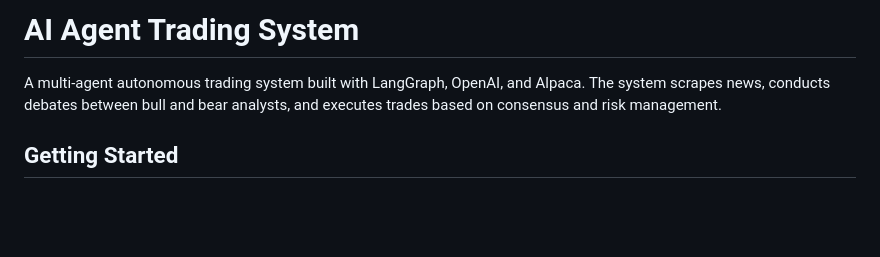
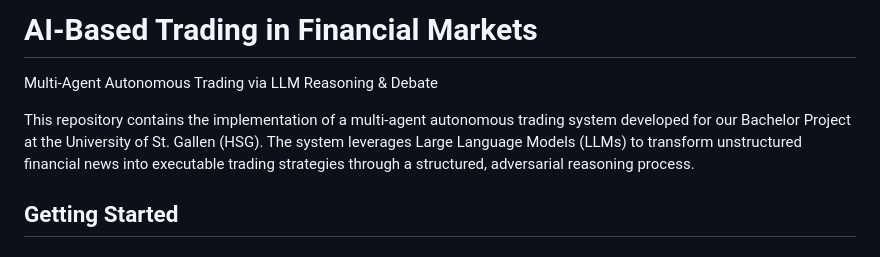
Before and after one commit to gil05les/ai-based-trading-in-financial-markets, a Markdown page: README.md, the part around the change. Drawn GitHub-style; blank space fills up the shorter version.

Commit message:
Changed Name of the title in README.md

```diff
--- a/README.md
+++ b/README.md
@@ -1,6 +1,7 @@
-# AI Agent Trading System
+# AI-Based Trading in Financial Markets
+Multi-Agent Autonomous Trading via LLM Reasoning & Debate
 
-A multi-agent autonomous trading system built with LangGraph, OpenAI, and Alpaca. The system scrapes news, conducts debates between bull and bear analysts, and executes trades based on consensus and risk management.
+This repository contains the implementation of a multi-agent autonomous trading system developed for our Bachelor Project at the University of St. Gallen (HSG). The system leverages Large Language Models (LLMs) to transform unstructured financial news into executable trading strategies through a structured, adversarial reasoning process.
 
 ## Getting Started
 
```
